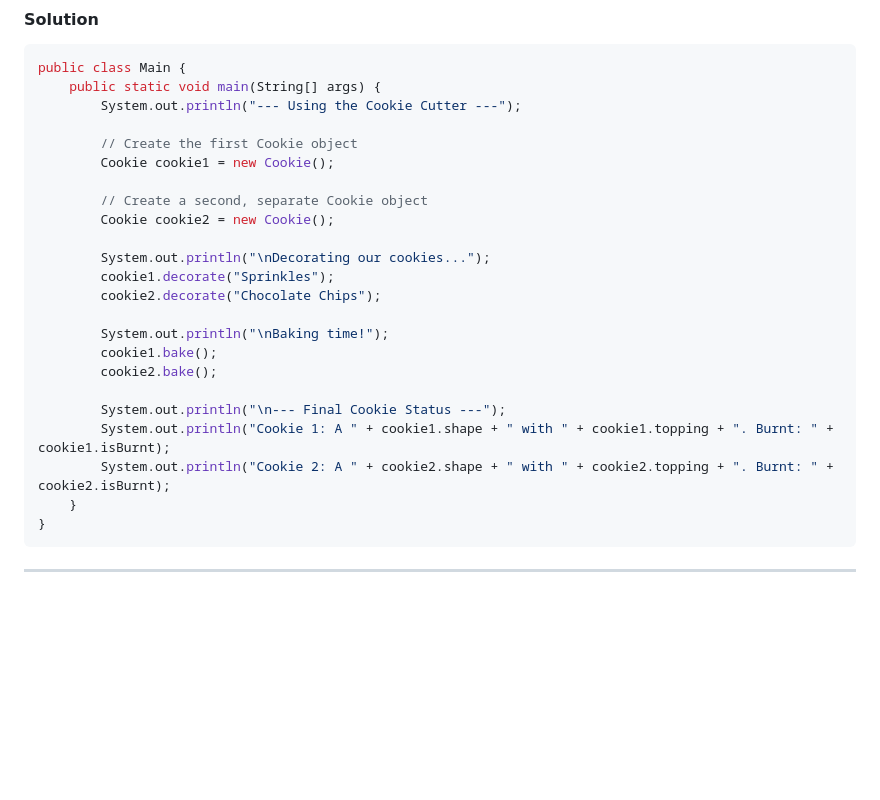
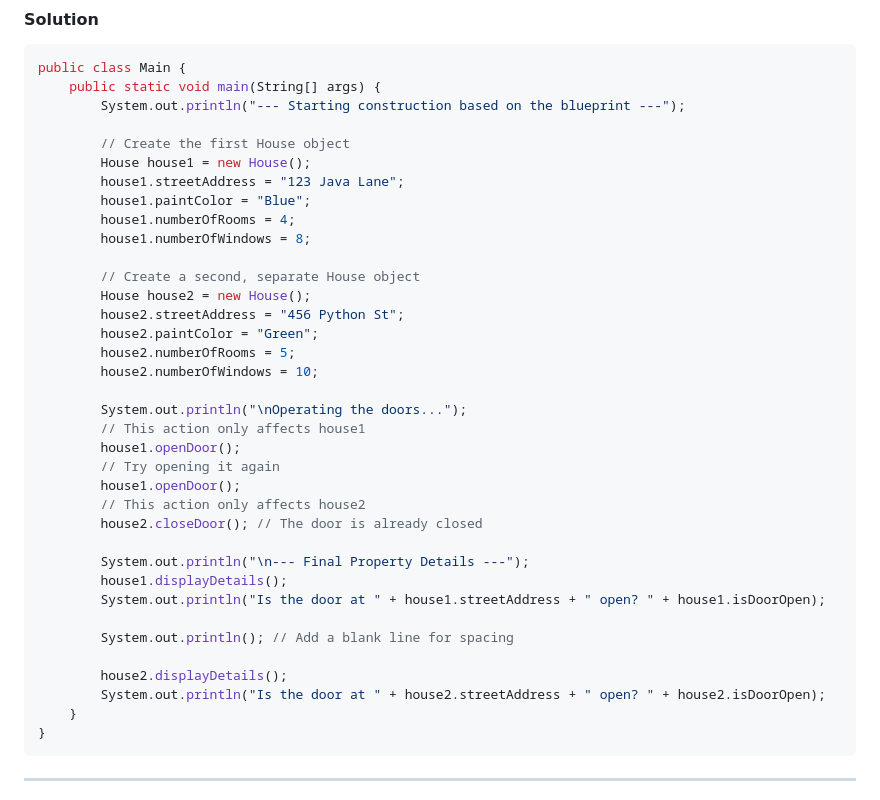
Before and after one commit to harileexyz/java-material, a Markdown page: revision/class_object_abstract_interface.md, the part around the change printed below. Rendered like a GitHub page; blank space fills up the shorter version.

````diff
--- a/revision/class_object_abstract_interface.md
+++ b/revision/class_object_abstract_interface.md
@@ -70,25 +83,38 @@ public class Cookie {
 ```java
 public class Main {
     public static void main(String[] args) {
-        System.out.println("--- Using the Cookie Cutter ---");
+        System.out.println("--- Starting construction based on the blueprint ---");
 
-        // Create the first Cookie object
-        Cookie cookie1 = new Cookie();
+        // Create the first House object
+        House house1 = new House();
+        house1.streetAddress = "123 Java Lane";
+        house1.paintColor = "Blue";
+        house1.numberOfRooms = 4;
+        house1.numberOfWindows = 8;
 
-        // Create a second, separate Cookie object
-        Cookie cookie2 = new Cookie();
+        // Create a second, separate House object
+        House house2 = new House();
+        house2.streetAddress = "456 Python St";
+        house2.paintColor = "Green";
+        house2.numberOfRooms = 5;
+        house2.numberOfWindows = 10;
 
-        System.out.println("\nDecorating our cookies...");
-        cookie1.decorate("Sprinkles");
-        cookie2.decorate("Chocolate Chips");
+        System.out.println("\nOperating the doors...");
+        // This action only affects house1
+        house1.openDoor();
+        // Try opening it again
+        house1.openDoor();
+        // This action only affects house2
+        house2.closeDoor(); // The door is already closed
 
-        System.out.println("\nBaking time!");
-        cookie1.bake();
-        cookie2.bake();
+        System.out.println("\n--- Final Property Details ---");
+        house1.displayDetails();
+        System.out.println("Is the door at " + house1.streetAddress + " open? " + house1.isDoorOpen);
 
-        System.out.println("\n--- Final Cookie Status ---");
-        System.out.println("Cookie 1: A " + cookie1.shape + " with " + cookie1.topping + ". Burnt: " + cookie1.isBurnt);
-        System.out.println("Cookie 2: A " + cookie2.shape + " with " + cookie2.topping + ". Burnt: " + cookie2.isBurnt);
+        System.out.println(); // Add a blank line for spacing
+
+        house2.displayDetails();
+        System.out.println("Is the door at " + house2.streetAddress + " open? " + house2.isDoorOpen);
     }
 }
 ```
````
Also changed, not shown: other parts of revision/class_object_abstract_interface.md (+42 -29 lines), revision/inheritance.md (added, +181 -0 lines), revision/polymorphism.md (added, +400 -0 lines).
